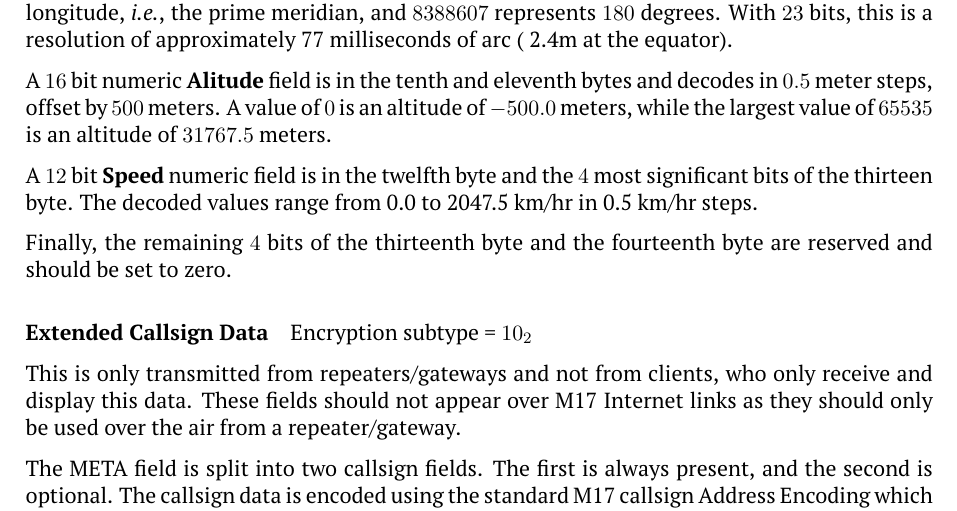
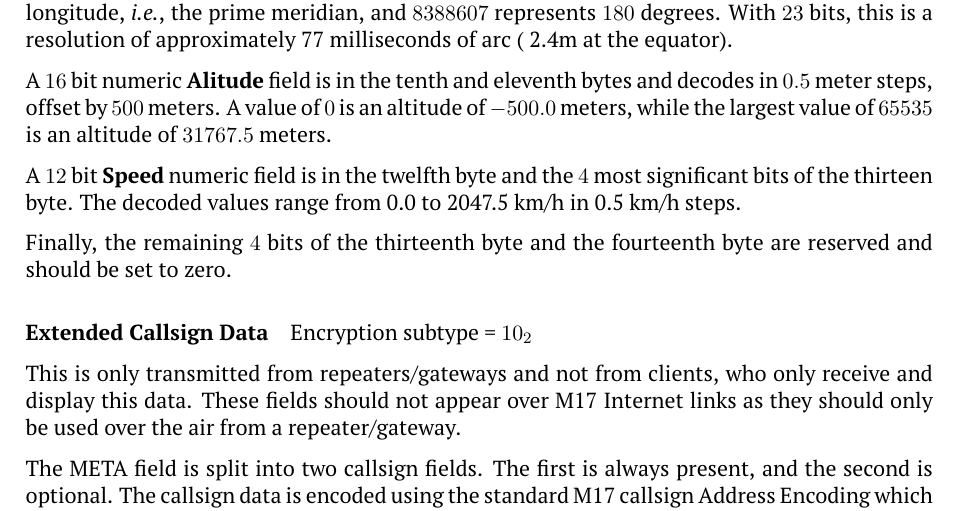
Before and after one commit to M17-Project/M17_spec, a LaTeX thesis (M17_spec.tex): part of page 35 of 70, cut so that both start at the same text. Compiled offline with pdfLaTeX.

Commit message:
km/hr -> km/h

```diff
--- a/M17_spec.tex
+++ b/M17_spec.tex
@@ -1381,7 +1381,7 @@ The $24$ bit \textbf{Longitude} follows in the seventh through ninth byte. After
 
 A $16$ bit numeric \textbf{Alitude} field is in the tenth and eleventh bytes and decodes in $0.5$ meter steps, offset by $500$ meters. A value of $0$ is an altitude of $-500.0$ meters, while the largest value of $65535$ is an altitude of $31767.5$ meters.
 
-A $12$ bit \textbf{Speed} numeric field is in the twelfth byte and the $4$ most significant bits of the thirteen byte. The decoded values range from 0.0 to 2047.5 km/hr in 0.5 km/hr steps.
+A $12$ bit \textbf{Speed} numeric field is in the twelfth byte and the $4$ most significant bits of the thirteen byte. The decoded values range from 0.0 to 2047.5 km/h in 0.5 km/h steps.
 
 Finally, the remaining $4$ bits of the thirteenth byte and the fourteenth byte are reserved and should be set to zero.
 
```
Also changed, not shown: M17_spec.pdf.
